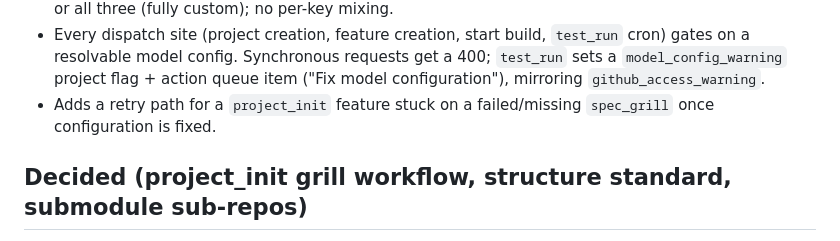
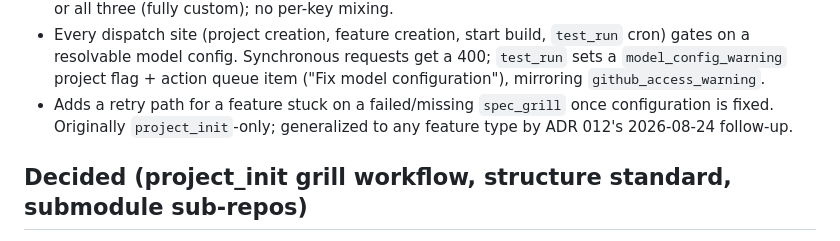
Before and after one commit to yggdrasil-hq/yggdrasil-core, a Markdown page: docs/CONTEXT.md, the part around the change. Rendered like a GitHub page.

```diff
--- a/docs/CONTEXT.md
+++ b/docs/CONTEXT.md
@@ -166,8 +166,9 @@ hosting** ([`adr/003-orchestrator-kubernetes.md`](adr/003-orchestrator-kubernete
   `test_run` cron) gates on a resolvable model config. Synchronous requests
   get a 400; `test_run` sets a `model_config_warning` project flag + action
   queue item ("Fix model configuration"), mirroring `github_access_warning`.
-- Adds a retry path for a `project_init` feature stuck on a failed/missing
-  `spec_grill` once configuration is fixed.
+- Adds a retry path for a feature stuck on a failed/missing `spec_grill` once
+  configuration is fixed. Originally `project_init`-only; generalized to any
+  feature type by ADR 012's 2026-08-24 follow-up.
 
 ## Decided (project_init grill workflow, structure standard, submodule sub-repos)
 
```
Also changed, not shown: docs/adr/007-per-user-default-model-configuration.md (+8 -0 lines), docs/adr/012-spec-grill-retry-state-reset.md (+14 -3 lines).
